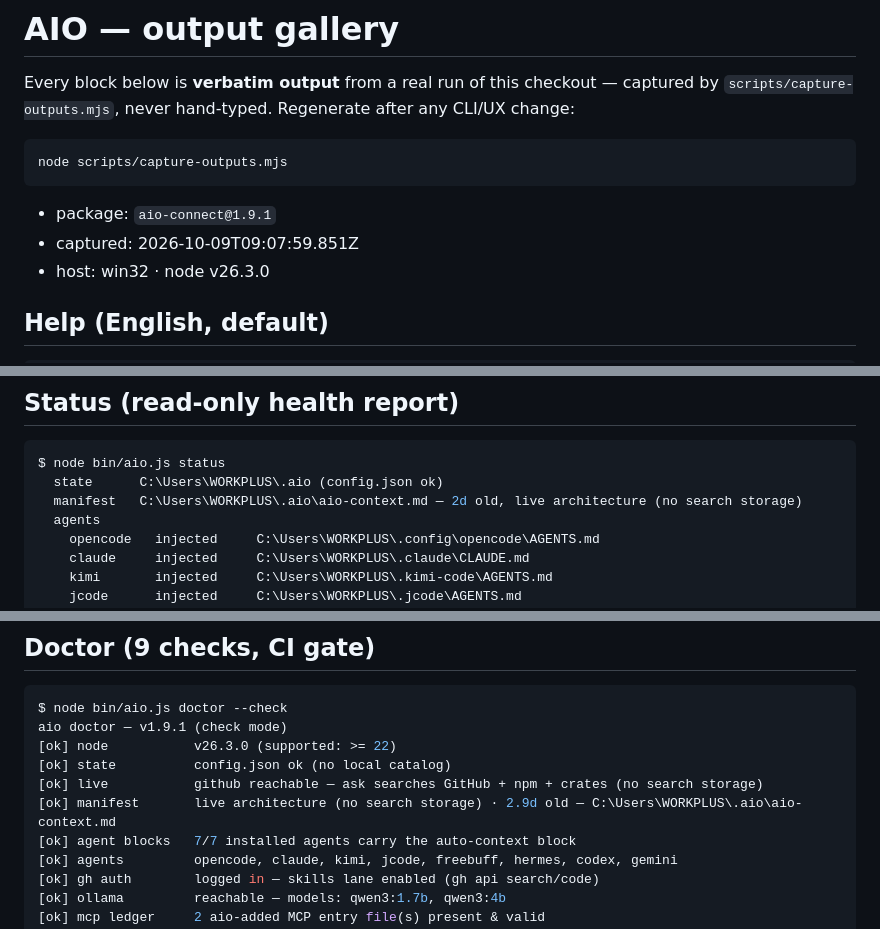
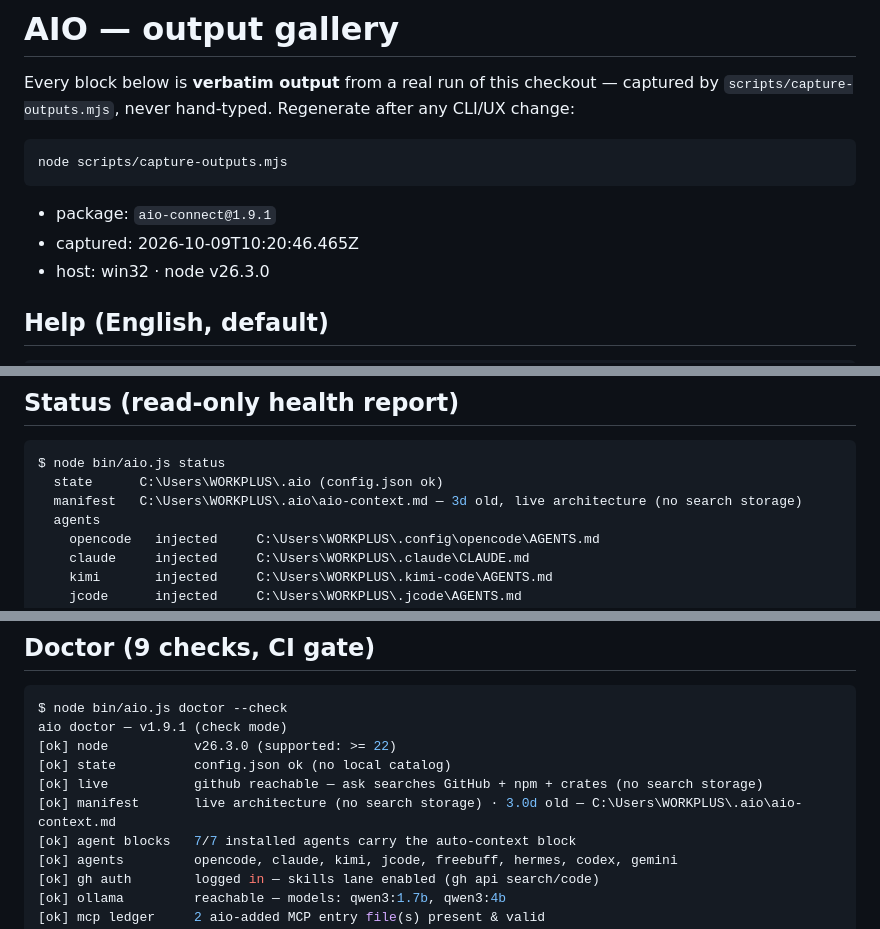
Before and after one commit to MRaihan-XXL/all-in-one, a Markdown page: OUTPUTS.md, 3 parts joined by grey strips. Rendered like a GitHub page.

Commit message:
chore(evidence): regenerate proof bundle (fresh capture, coverage refresh)

````diff
--- a/OUTPUTS.md
+++ b/OUTPUTS.md
@@ -9,7 +9,7 @@ node scripts/capture-outputs.mjs
 ```
 
 - package: `aio-connect@1.9.1`
-- captured: 2026-10-09T09:07:59.851Z
+- captured: 2026-10-09T10:20:46.465Z
 - host: win32 · node v26.3.0
 
 ## Help (English, default)
@@ -234,7 +234,7 @@ _exit 0_
 ```console
 $ node bin/aio.js status
   state      C:\Users\WORKPLUS\.aio (config.json ok)
-  manifest   C:\Users\WORKPLUS\.aio\aio-context.md — 2d old, live architecture (no search storage)
+  manifest   C:\Users\WORKPLUS\.aio\aio-context.md — 3d old, live architecture (no search storage)
   agents
     opencode   injected     C:\Users\WORKPLUS\.config\opencode\AGENTS.md
     claude     injected     C:\Users\WORKPLUS\.claude\CLAUDE.md
@@ -258,7 +258,7 @@ aio doctor — v1.9.1 (check mode)
 [ok] node           v26.3.0 (supported: >= 22)
 [ok] state          config.json ok (no local catalog)
 [ok] live           github reachable — ask searches GitHub + npm + crates (no search storage)
-[ok] manifest       live architecture (no search storage) · 2.9d old — C:\Users\WORKPLUS\.aio\aio-context.md
+[ok] manifest       live architecture (no search storage) · 3.0d old — C:\Users\WORKPLUS\.aio\aio-context.md
 [ok] agent blocks   7/7 installed agents carry the auto-context block
 [ok] agents         opencode, claude, kimi, jcode, freebuff, hermes, codex, gemini
 [ok] gh auth        logged in — skills lane enabled (gh api search/code)
````
Also changed, not shown: other parts of OUTPUTS.md (+1 -1 lines), README.md (+1 -1 lines), assets/screenshots/demo.png, assets/screenshots/disclosure.png, assets/screenshots/hero.png, assets/screenshots/site.png, assets/screenshots/stats.png, 3 other files.
